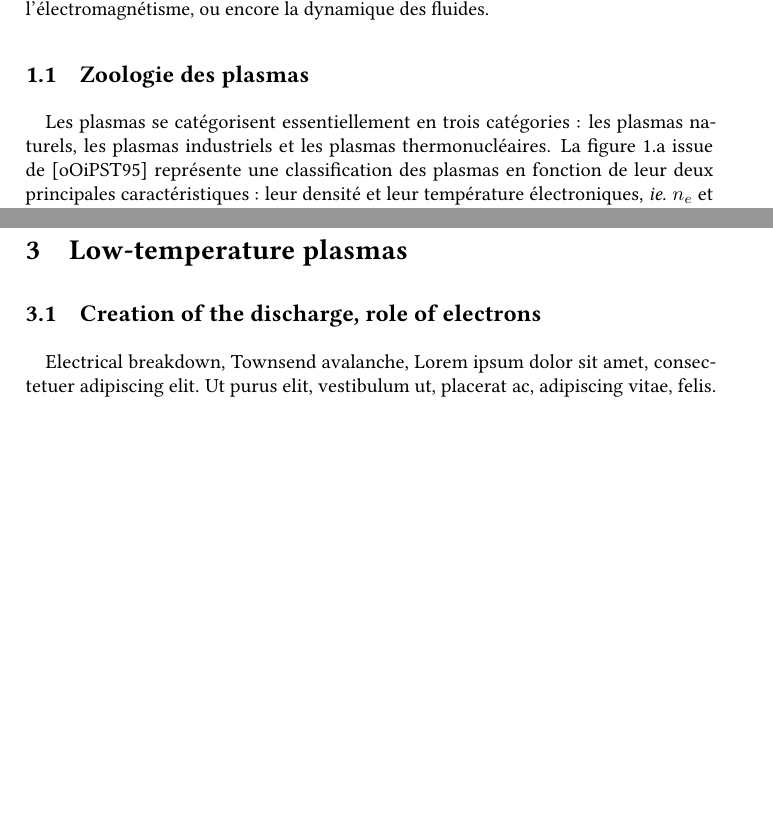
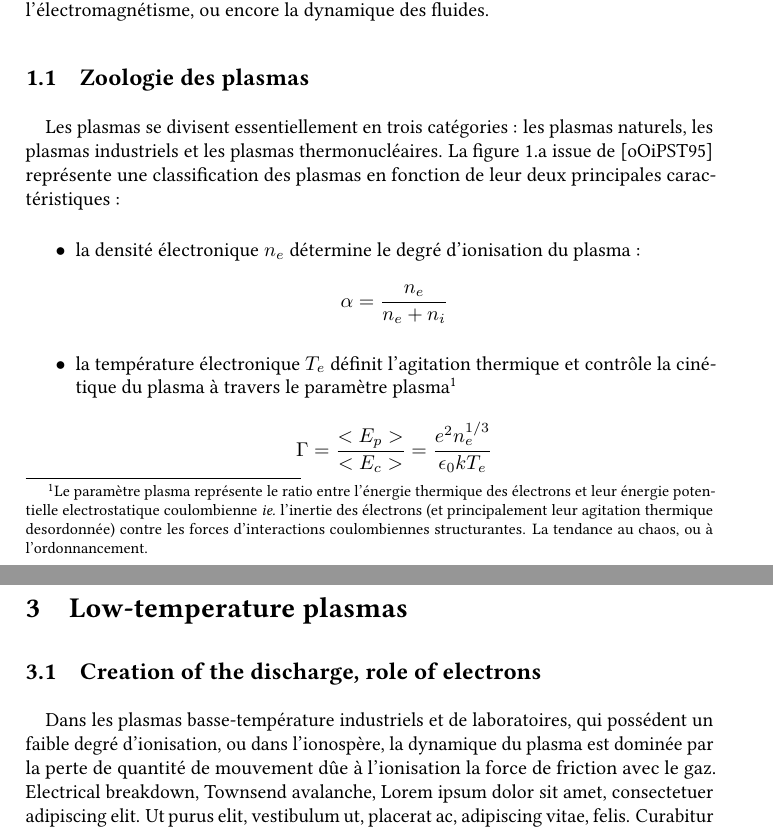
Before and after one commit to futtersack/these, a LaTeX thesis (These.tex, which reads plasmaPhysics.tex): two parts of pages 18 and 34 of 69, joined at a grey line, cut so that both start at the same text, the shorter picture padded with empty space. Compiled offline with pdfLaTeX.

Commit message:
21/10 modif Zoologie
Signed-off-by: Romain Futtersack <futtersack@et.esiea.fr>

```diff
--- a/plasmaPhysics.tex
+++ b/plasmaPhysics.tex
@@ -27,7 +27,7 @@
 		encore la dynamique des fluides.
 
 		\subsection{Zoologie des plasmas}
-			Les plasmas se catégorisent essentiellement en trois catégories : les plasmas
+			Les plasmas se divisent essentiellement en trois catégories : les plasmas
 			naturels, les plasmas industriels et les plasmas thermonucléaires.
 			\begin{figure}
 				\centering
@@ -36,5 +36,14 @@
 			\end{figure}
 			La figure \ref{zoologie} issue de \cite{national1995Plasma} représente une
 			classification des plasmas en fonction de leur deux principales
-			caractéristiques : leur densité et leur température électroniques, \emph{ie.}
-			$n_e$ et $T_e$. A très haute température, quand les électrons
+			caractéristiques :
+			\begin{itemize}
+				\item la densité électronique $n_e$ détermine le degré d'ionisation du plasma :
+				$$\alpha=\frac{n_e}{n_e+n_i}$$
+				\item la température électronique $T_e$ définit
+			l'agitation thermique et contrôle la cinétique du plasma à travers le paramètre plasma\footnote{Le paramètre
+			plasma représente le ratio
+			entre l'énergie thermique des électrons et leur énergie potentielle electrostatique coulombienne
+			\emph{ie.} l'inertie des électrons (et principalement leur agitation thermique desordonnée) contre les forces
+			d'interactions coulombiennes structurantes. La tendance au chaos, ou à l'ordonnancement.}
+			$$\Gamma=\frac{<E_p>}{<E_c>}=\frac{e^2n_e^{1/3}}{\epsilon_0 kT_e}$$
@@ -75,6 +89,9 @@
 			\lipsum{50}
 	\section{Low-temperature plasmas}
 		\subsection{Creation of the discharge, role of electrons}
+		Dans les plasmas basse-température industriels et de laboratoires, qui possédent
+			un faible degré d'ionisation, ou dans l'ionospère, la dynamique du plasma est dominée par
+			la perte de quantité de mouvement dûe à l'ionisation la force de friction avec le gaz.
 		Electrical breakdown, Townsend avalanche,
 		\lipsum{50}
 		\subsection{Ions transport and ambipolar field}
```
Also changed, not shown: plasmaPhysics.tex (5 more changed lines).
